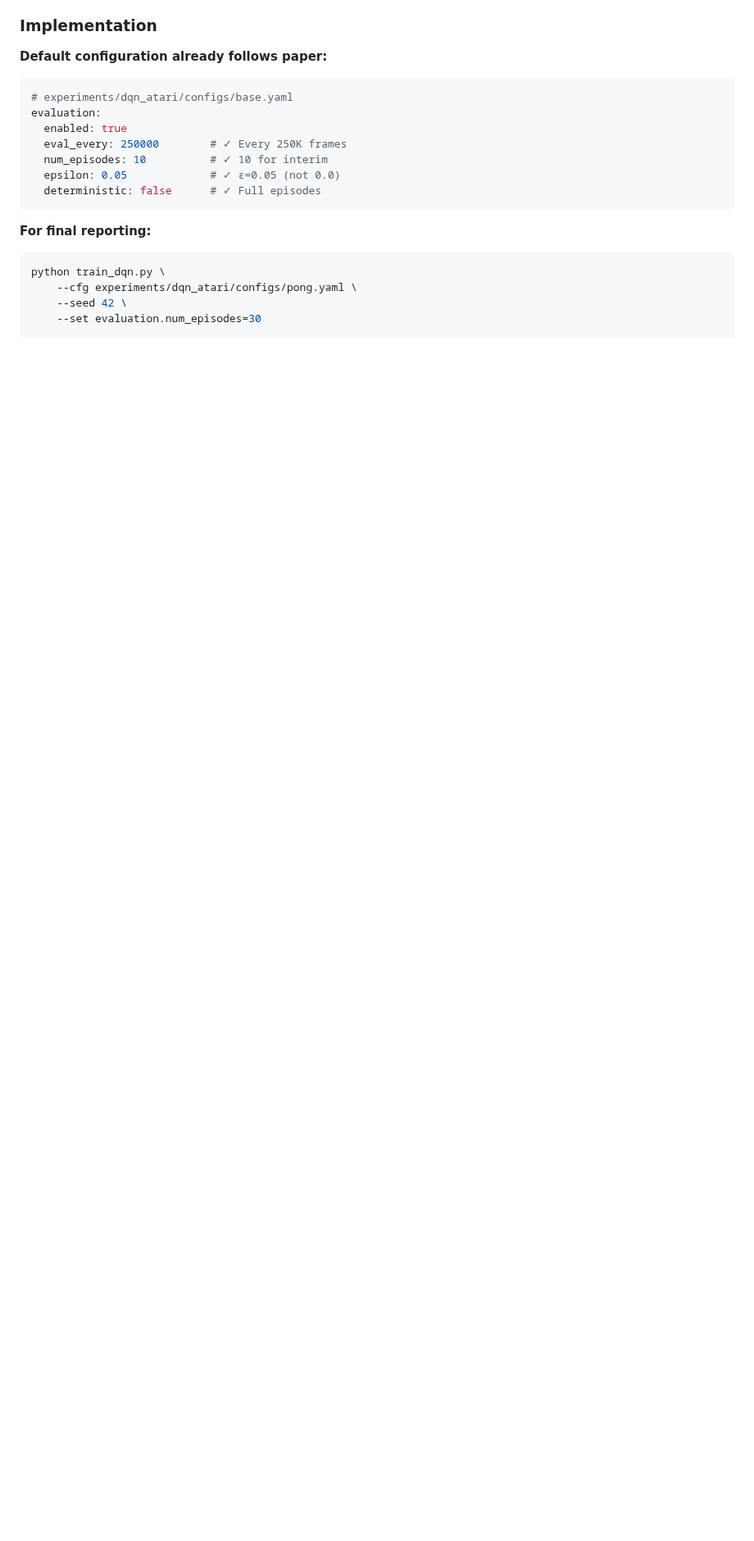
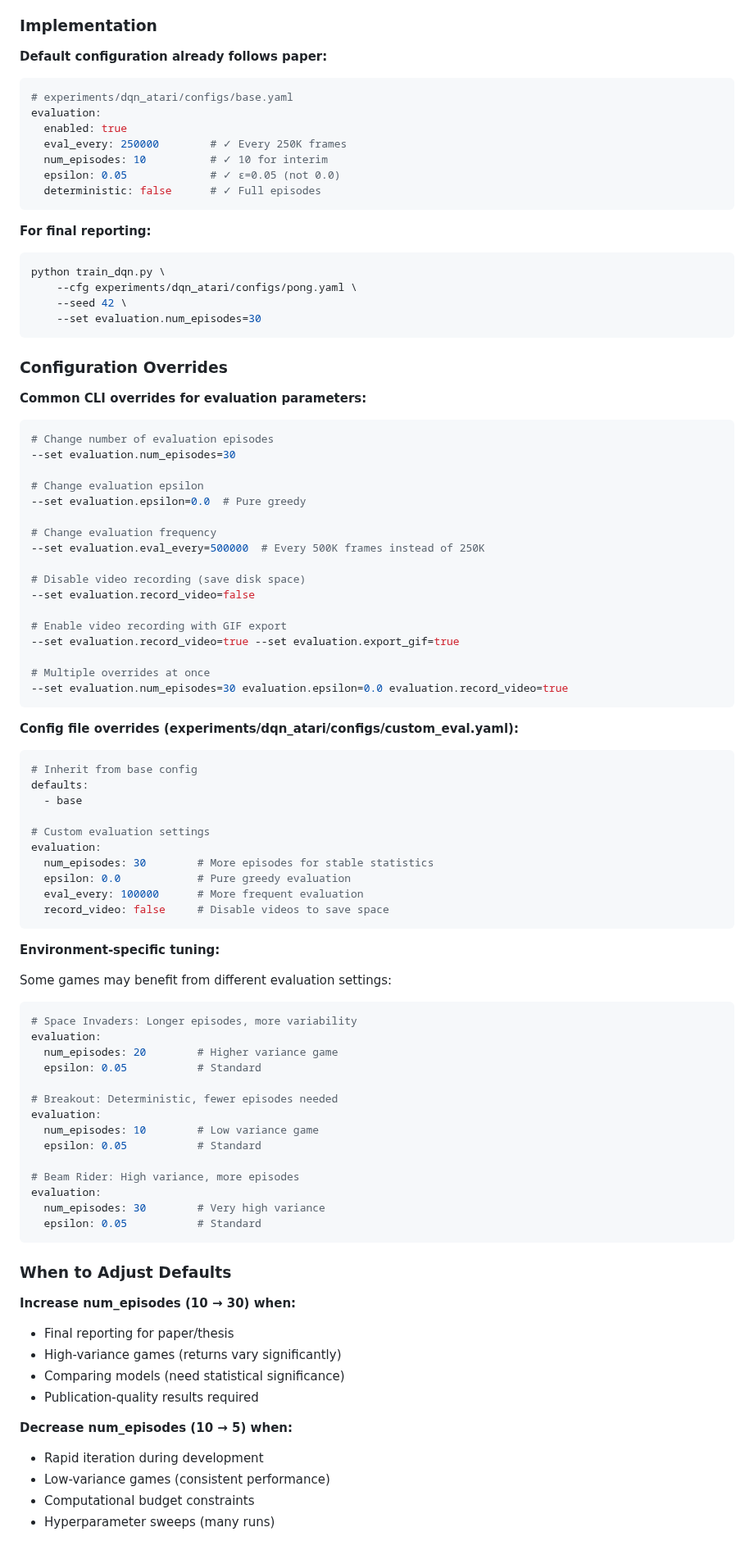
Before and after one commit to toribiodiego/thesis, a Markdown page: docs/design/eval_harness.md, the part around one of its changes. Shown at 82% size. GitHub-like rendering; blank space fills up the shorter version.

````diff
--- a/docs/design/eval_harness.md
+++ b/docs/design/eval_harness.md
@@ -1354,3 +1354,77 @@ python train_dqn.py \
     --set evaluation.num_episodes=30
 ```
 
+### Configuration Overrides
+
+**Common CLI overrides for evaluation parameters:**
+
+```bash
+# Change number of evaluation episodes
+--set evaluation.num_episodes=30
+
+# Change evaluation epsilon
+--set evaluation.epsilon=0.0  # Pure greedy
+
+# Change evaluation frequency
+--set evaluation.eval_every=500000  # Every 500K frames instead of 250K
+
+# Disable video recording (save disk space)
+--set evaluation.record_video=false
+
+# Enable video recording with GIF export
+--set evaluation.record_video=true --set evaluation.export_gif=true
+
+# Multiple overrides at once
+--set evaluation.num_episodes=30 evaluation.epsilon=0.0 evaluation.record_video=true
+```
+
+**Config file overrides (experiments/dqn_atari/configs/custom_eval.yaml):**
+
+```yaml
+# Inherit from base config
+defaults:
+  - base
+
+# Custom evaluation settings
+evaluation:
+  num_episodes: 30        # More episodes for stable statistics
+  epsilon: 0.0            # Pure greedy evaluation
+  eval_every: 100000      # More frequent evaluation
+  record_video: false     # Disable videos to save space
+```
+
+**Environment-specific tuning:**
+
+Some games may benefit from different evaluation settings:
+
+```yaml
+# Space Invaders: Longer episodes, more variability
+evaluation:
+  num_episodes: 20        # Higher variance game
+  epsilon: 0.05           # Standard
+
+# Breakout: Deterministic, fewer episodes needed
+evaluation:
+  num_episodes: 10        # Low variance game
+  epsilon: 0.05           # Standard
+
+# Beam Rider: High variance, more episodes
+evaluation:
+  num_episodes: 30        # Very high variance
+  epsilon: 0.05           # Standard
+```
+
+### When to Adjust Defaults
+
+**Increase num_episodes (10 → 30) when:**
+- Final reporting for paper/thesis
+- High-variance games (returns vary significantly)
+- Comparing models (need statistical significance)
+- Publication-quality results required
+
+**Decrease num_episodes (10 → 5) when:**
+- Rapid iteration during development
+- Low-variance games (consistent performance)
+- Computational budget constraints
+- Hyperparameter sweeps (many runs)
+
````
Also changed, not shown: other parts of docs/design/eval_harness.md (+57 -0 lines).
